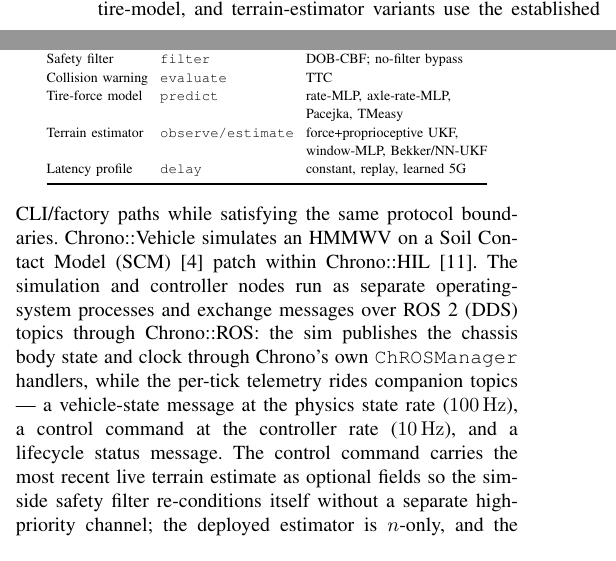
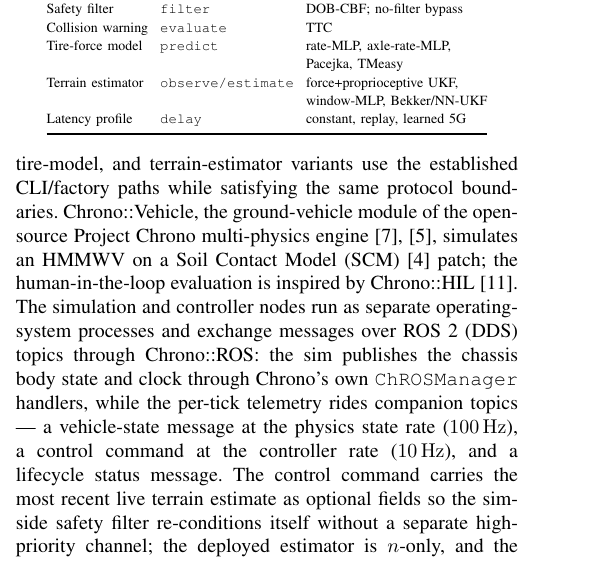
Before and after one commit to ksha23/offroad-control, a LaTeX paper (my_paper/paper.tex): two parts of the columns of page 2 of 27 before the commit and part of one column of page 2 of 27 after it, the two joined at a grey line, cut so that both start at the same text. Compiled offline with pdfLaTeX.

Commit message:
acmd-rig: sync journal paper.tex Chrono reframe from master

```diff
--- a/my_paper/paper.tex
+++ b/my_paper/paper.tex
@@ -204,9 +206,11 @@ interface. In the current implementation the safety filter, collision
 warning, and latency profile are registry-instantiated; command-source,
 tire-model, and terrain-estimator variants use the established
 CLI/factory paths while satisfying the same protocol boundaries.
-Chrono::Vehicle simulates
-an HMMWV on a Soil Contact Model (SCM)~\cite{Krenn09} patch within
-Chrono::HIL~\cite{Zhou23}. The simulation and controller
+Chrono::Vehicle, the ground-vehicle module of the open-source Project Chrono
+multi-physics engine~\cite{Tasora16,Serban19}, simulates
+an HMMWV on a Soil Contact Model (SCM)~\cite{Krenn09} patch; the
+human-in-the-loop evaluation is inspired by Chrono::HIL~\cite{Zhou23}. The
+simulation and controller
 nodes run as separate operating-system processes and exchange
 messages over ROS~2 (DDS) topics through Chrono::ROS: the sim
 publishes the chassis body
```
Also changed, not shown: my_paper/paper.tex (11 more changed lines).
